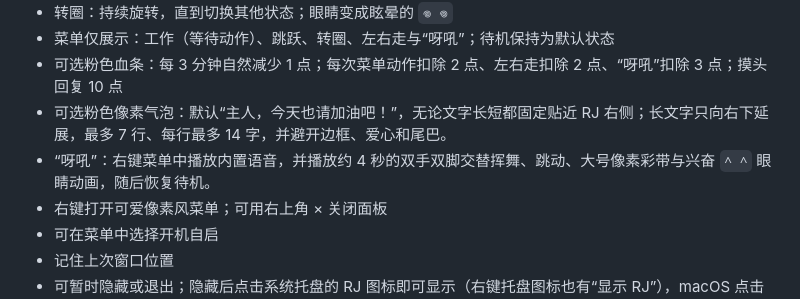
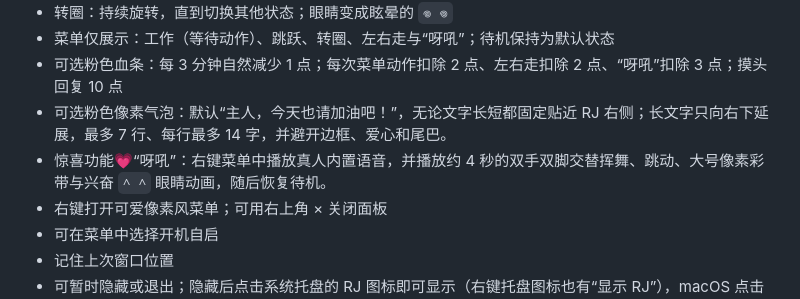
Before and after one commit to yanwith7/rj-desktop-pet, a Markdown page: README.md, the part around the change. Drawn GitHub-style.

Commit message:
Update README with surprise feature description

```diff
--- a/README.md
+++ b/README.md
@@ -31,7 +31,7 @@ macOS 首次运行未签名版本时，若系统拦截，请在访达中按住 C
 - 菜单仅展示：工作（等待动作）、跳跃、转圈、左右走与“呀吼”；待机保持为默认状态
 - 可选粉色血条：每 3 分钟自然减少 1 点；每次菜单动作扣除 2 点、左右走扣除 2 点、“呀吼”扣除 3 点；摸头回复 10 点
 - 可选粉色像素气泡：默认“主人，今天也请加油吧！”，无论文字长短都固定贴近 RJ 右侧；长文字只向右下延展，最多 7 行、每行最多 14 字，并避开边框、爱心和尾巴。
-- “呀吼”：右键菜单中播放内置语音，并播放约 4 秒的双手双脚交替挥舞、跳动、大号像素彩带与兴奋 `^ ^` 眼睛动画，随后恢复待机。
+- 惊喜功能💗“呀吼”：右键菜单中播放真人内置语音，并播放约 4 秒的双手双脚交替挥舞、跳动、大号像素彩带与兴奋 `^ ^` 眼睛动画，随后恢复待机。
 - 右键打开可爱像素风菜单；可用右上角 × 关闭面板
 - 可在菜单中选择开机自启
 - 记住上次窗口位置
```
